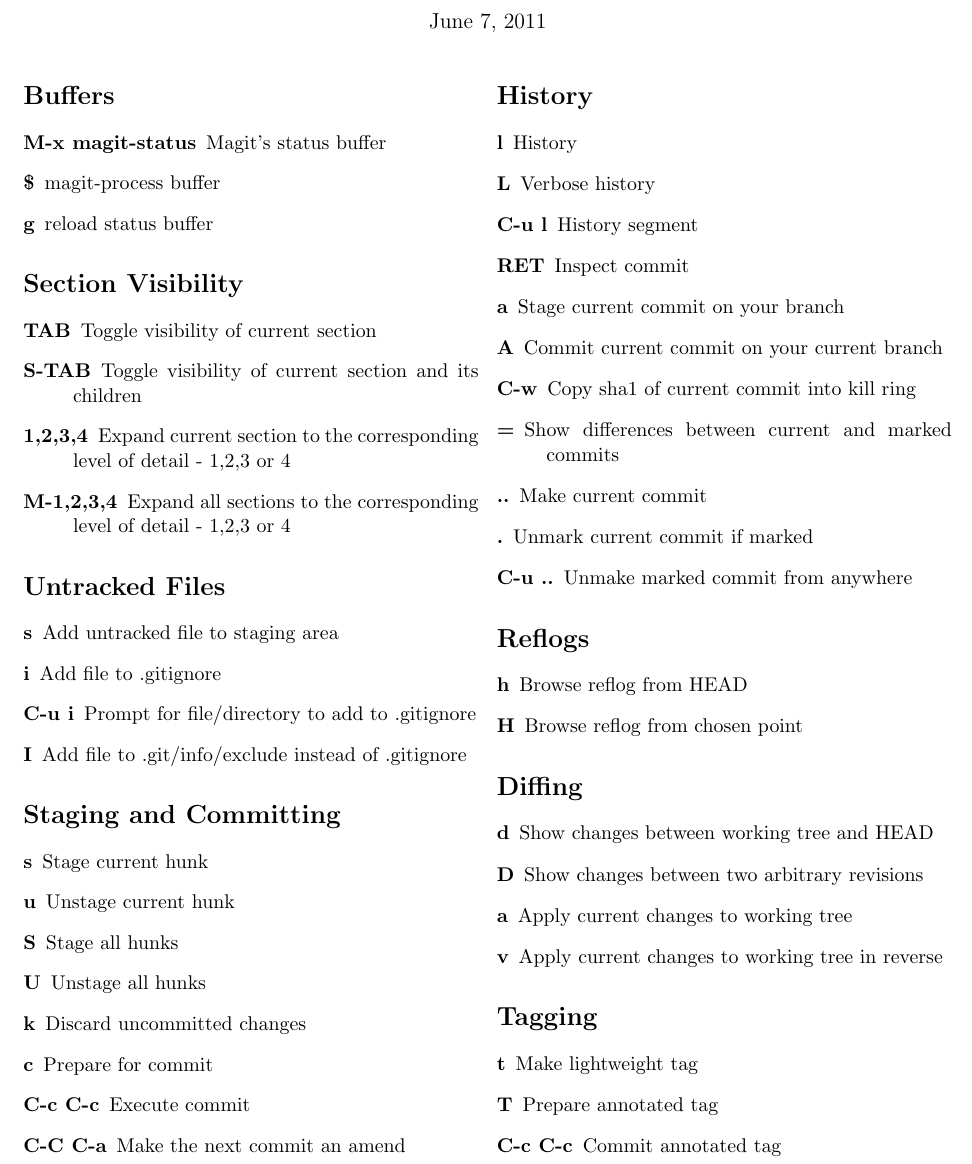
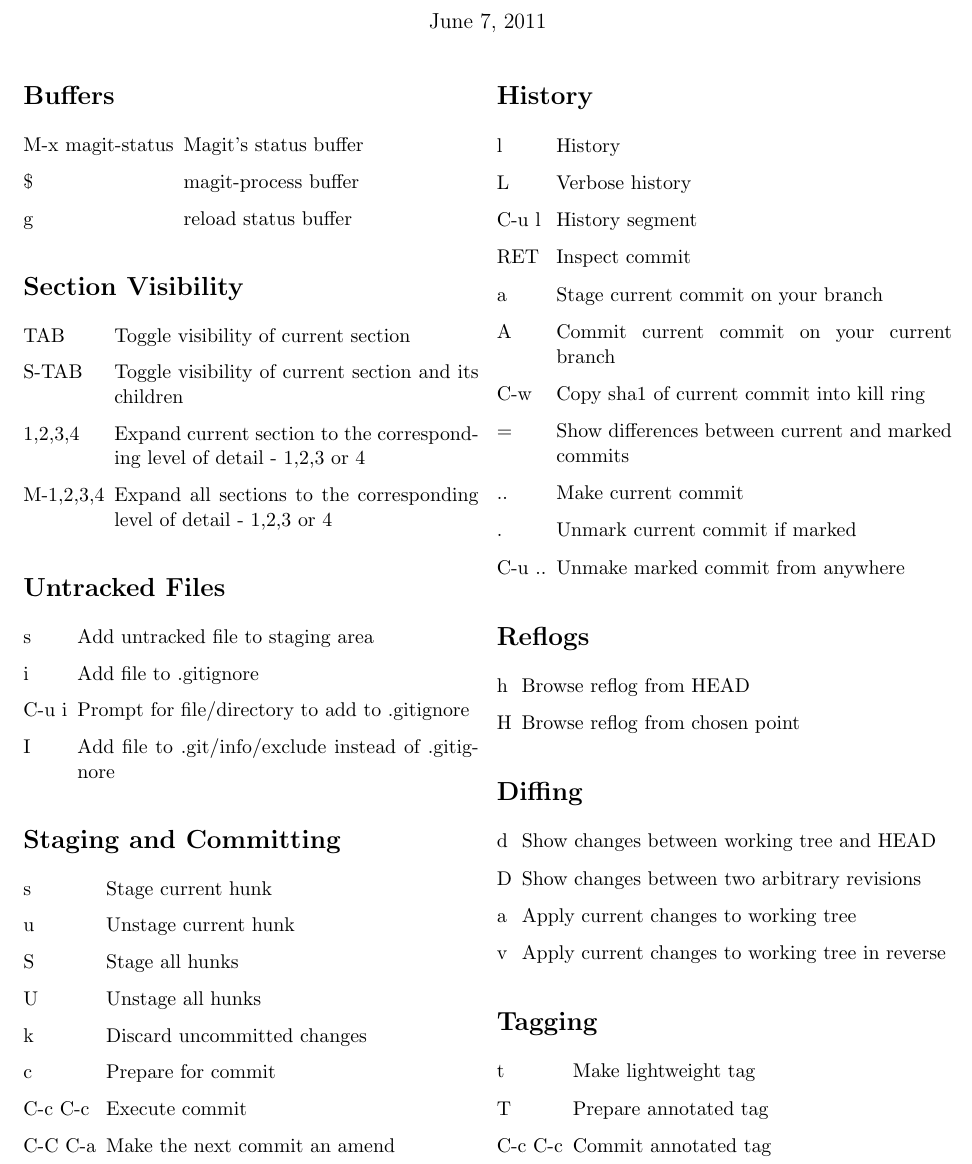
Before and after one commit to mtdavidson/magit-cheatsheet, a LaTeX document (magitCheatsheet.tex): part of page 1 of 2, cut so that both start at the same text. Compiled offline with pdfLaTeX.

Commit message:
Changed to use eqlist

```diff
--- a/magitCheatsheet.tex
+++ b/magitCheatsheet.tex
@@ -5,6 +5,7 @@
 
 \usepackage[cm]{fullpage}
 \usepackage{multicol}
+\usepackage{eqlist}
 
 \begin{document}
 
@@ -15,32 +16,32 @@
 \begin{multicols}{2}
 
 \section{Buffers}
-\begin{description}
+\begin{eqlist}
 \item[M-x magit-status] Magit's status buffer
 \item[\$] magit-process buffer
 \item[g] reload status buffer
-\end{description}
+\end{eqlist}
 
 \section{Section Visibility}
-\begin{description}
+\begin{eqlist}
 \item[TAB] Toggle visibility of current section
 \item[S-TAB] Toggle visibility of current section and its children
 \item[1,2,3,4] Expand current section to the corresponding level of
   detail - 1,2,3 or 4
 \item[M-1,2,3,4] Expand all sections to the corresponding level of
   detail - 1,2,3 or 4
-\end{description}
+\end{eqlist}
 
 \section{Untracked Files}
-\begin{description}
+\begin{eqlist}
 \item[s] Add untracked file to staging area
 \item[i] Add file to .gitignore
 \item[C-u i] Prompt for file/directory to add to .gitignore
 \item[I] Add file to .git/info/exclude instead of .gitignore
-\end{description}
+\end{eqlist}
 
 \section{Staging and Committing}
-\begin{description}
+\begin{eqlist}
 \item[s] Stage current hunk
 \item[u] Unstage current hunk
 \item[S] Stage all hunks
@@ -49,10 +50,10 @@
 \item[c] Prepare for commit
 \item[C-c C-c] Execute commit
 \item[C-C C-a] Make the next commit an amend
-\end{description}
+\end{eqlist}
 
 \section{History}
-\begin{description}
+\begin{eqlist}
 \item[l] History
 \item[L] Verbose history
 \item[C-u l] History segment
@@ -64,27 +65,27 @@
 \item[..] Make current commit
 \item[.] Unmark current commit if marked
 \item[C-u ..] Unmake marked commit from anywhere
-\end{description}
+\end{eqlist}
 
 \section{Reflogs}
-\begin{description}
+\begin{eqlist}
 \item[h] Browse reflog from HEAD
 \item[H] Browse reflog from chosen point
-\end{description}
+\end{eqlist}
 
 \section{Diffing}
-\begin{description}
+\begin{eqlist}
 \item[d] Show changes between working tree and HEAD
 \item[D] Show changes between two arbitrary revisions
 \item[a] Apply current changes to working tree
 \item[v] Apply current changes to working tree in reverse
-\end{description}
+\end{eqlist}
 
 \section{Tagging}
-\begin{description}
+\begin{eqlist}
 \item[t] Make lightweight tag
 \item[T] Prepare annotated tag
 \item[C-c C-c] Commit annotated tag
-\end{description}
+\end{eqlist}
 
 \section{Resetting}
@@ -92,3 +93,2 @@
 \item[x] Reset your current head to chosen revision
 \item[X] Reset working tree and staging area to most recent commit state
-\end{description}
```
Also changed, not shown: magitCheatsheet.pdf, magitCheatsheet.tex (31 more changed lines).
